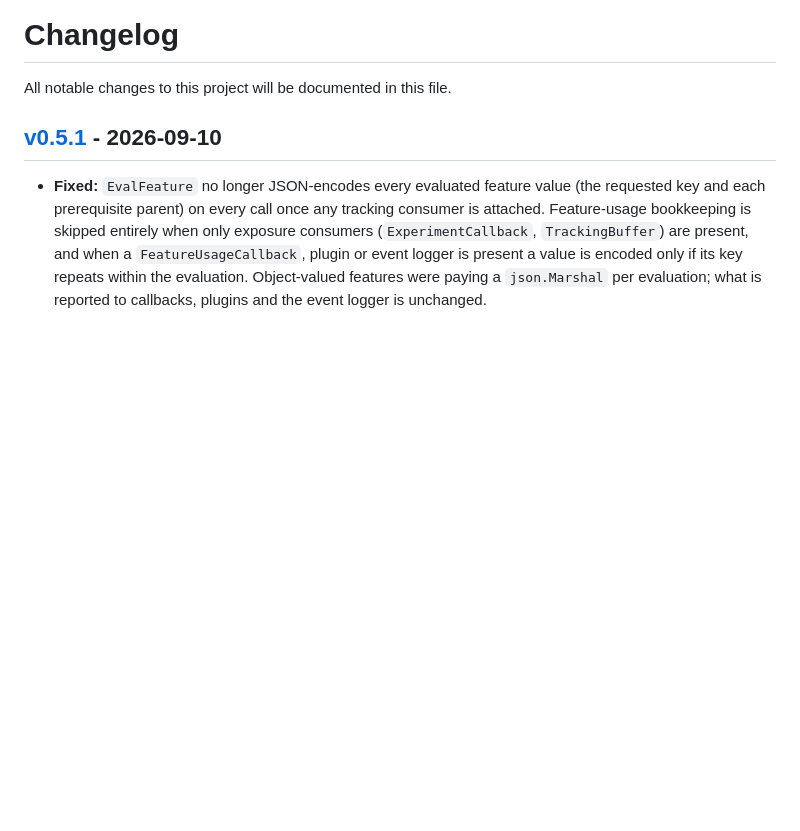
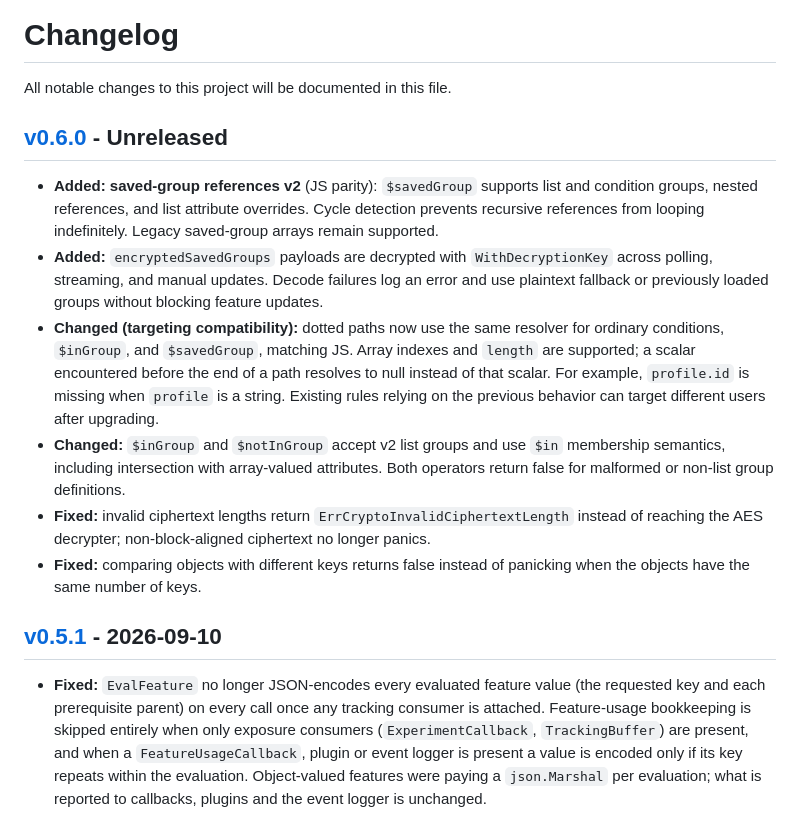
Before and after one commit to growthbook/growthbook-golang, a Markdown page: CHANGELOG.md, the part around the change. Drawn GitHub-style; blank space fills up the shorter version.

Commit message:
changelog: prepare v0.6.0

```diff
--- a/CHANGELOG.md
+++ b/CHANGELOG.md
@@ -1,6 +1,31 @@
 # Changelog
 
 All notable changes to this project will be documented in this file.
+
+## [v0.6.0](https://pkg.go.dev/github.com/growthbook/growthbook-golang@v0.6.0) - Unreleased
+
+- **Added: saved-group references v2** (JS parity): `$savedGroup` supports
+  list and condition groups, nested references, and list attribute overrides.
+  Cycle detection prevents recursive references from looping indefinitely.
+  Legacy saved-group arrays remain supported.
+- **Added:** `encryptedSavedGroups` payloads are decrypted with
+  `WithDecryptionKey` across polling, streaming, and manual updates. Decode
+  failures log an error and use plaintext fallback or previously loaded groups
+  without blocking feature updates.
+- **Changed (targeting compatibility):** dotted paths now use the same resolver
+  for ordinary conditions, `$inGroup`, and `$savedGroup`, matching JS. Array
+  indexes and `length` are supported; a scalar encountered before the end of a
+  path resolves to null instead of that scalar. For example, `profile.id` is
+  missing when `profile` is a string. Existing rules relying on the previous
+  behavior can target different users after upgrading.
+- **Changed:** `$inGroup` and `$notInGroup` accept v2 list groups and use `$in`
+  membership semantics, including intersection with array-valued attributes.
+  Both operators return false for malformed or non-list group definitions.
+- **Fixed:** invalid ciphertext lengths return
+  `ErrCryptoInvalidCiphertextLength` instead of reaching the AES decrypter;
+  non-block-aligned ciphertext no longer panics.
+- **Fixed:** comparing objects with different keys returns false instead of
+  panicking when the objects have the same number of keys.
 
 ## [v0.5.1](https://pkg.go.dev/github.com/growthbook/growthbook-golang@v0.5.1) - 2026-09-10
 
```
